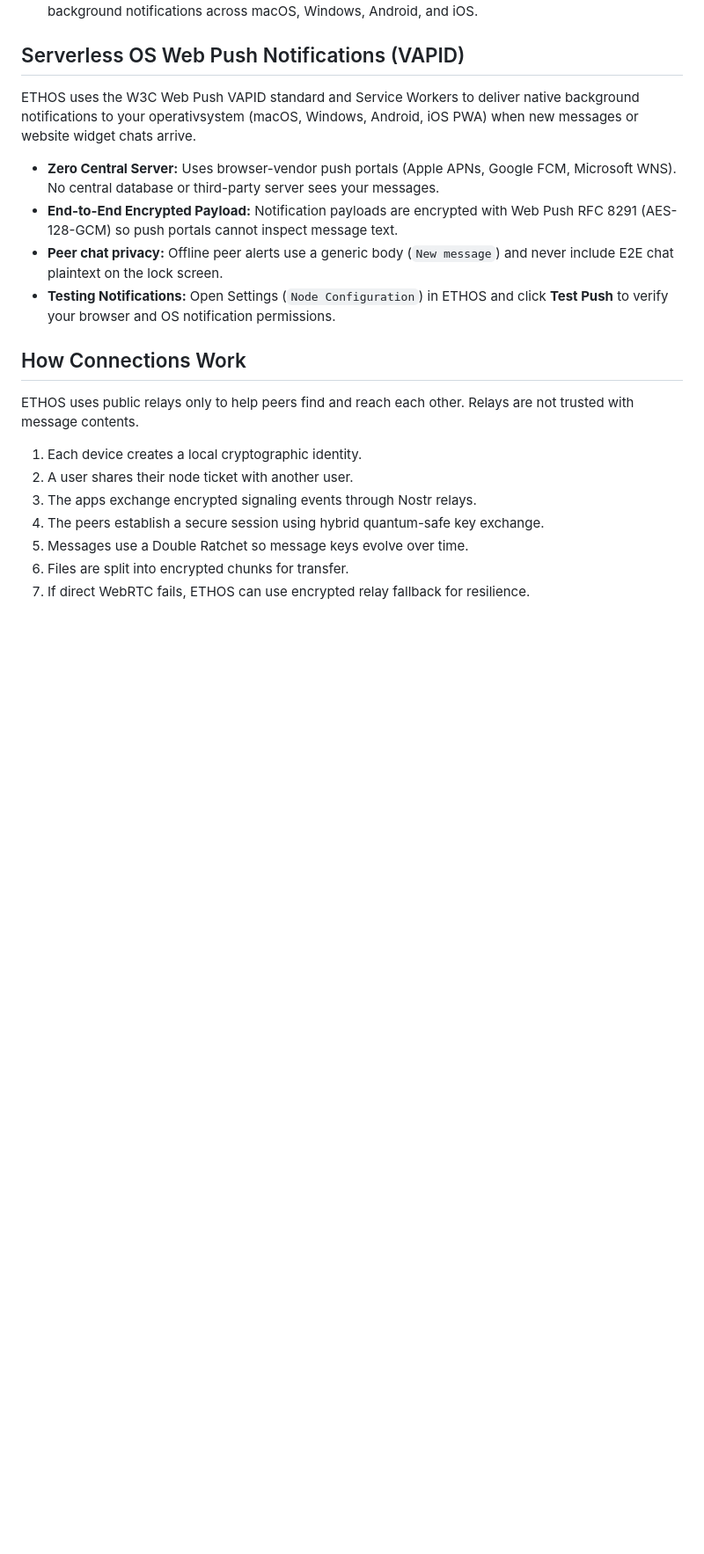
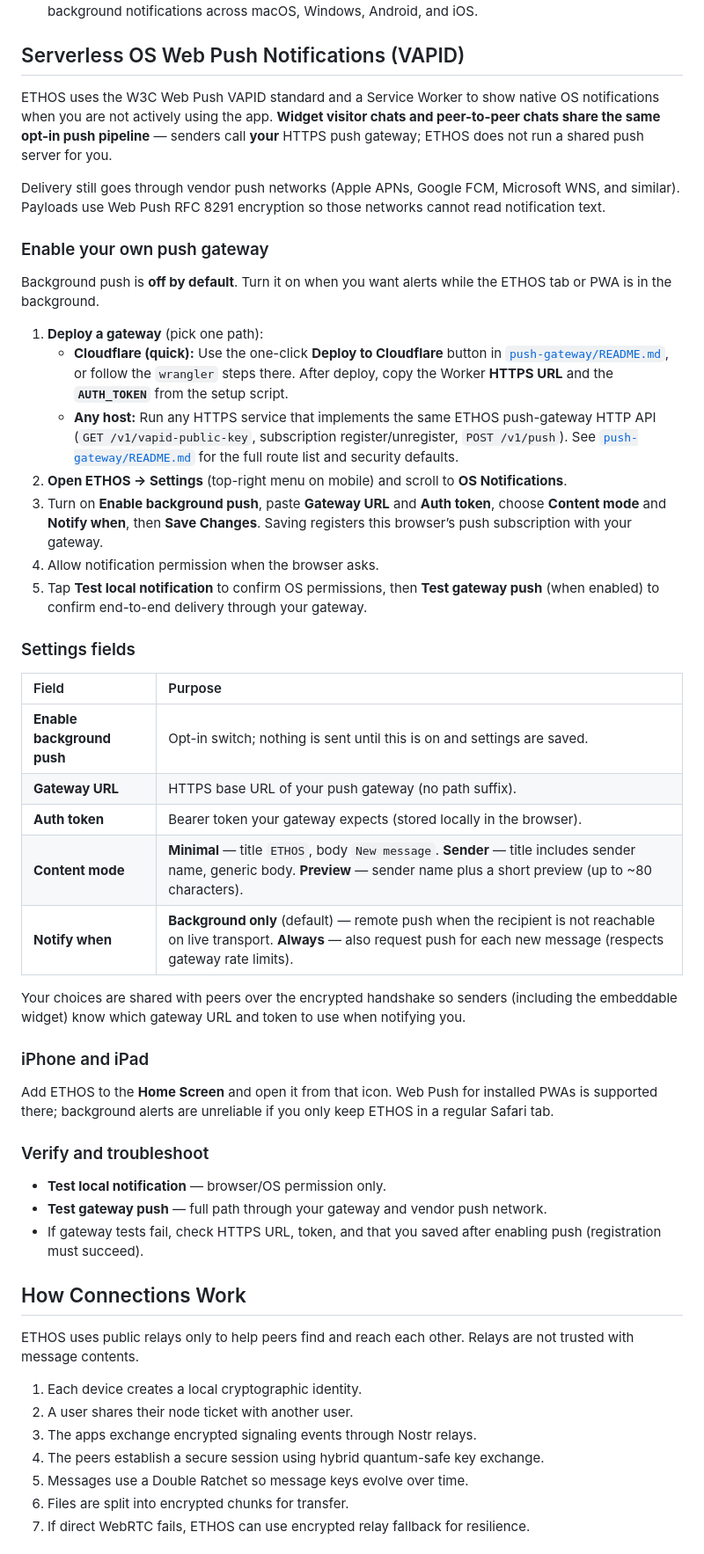
Before and after one commit to aitherapp/ethos-core, a Markdown page: README.md, the part around the change. Shown at 88% size. Drawn GitHub-style; blank space fills up the shorter version.

Commit message:
docs: explain opt-in BYO push gateway setup
Co-authored-by: Cursor <cursoragent@cursor.com>

```diff
--- a/README.md
+++ b/README.md
@@ -55,12 +55,43 @@ Add the following script tag before the closing `</body>` tag of your site:
 
 ## Serverless OS Web Push Notifications (VAPID)
 
-ETHOS uses the W3C Web Push VAPID standard and Service Workers to deliver native background notifications to your operativsystem (macOS, Windows, Android, iOS PWA) when new messages or website widget chats arrive.
+ETHOS uses the W3C Web Push VAPID standard and a Service Worker to show native OS notifications when you are not actively using the app. **Widget visitor chats and peer-to-peer chats share the same opt-in push pipeline** — senders call **your** HTTPS push gateway; ETHOS does not run a shared push server for you.
 
-- **Zero Central Server:** Uses browser-vendor push portals (Apple APNs, Google FCM, Microsoft WNS). No central database or third-party server sees your messages.
-- **End-to-End Encrypted Payload:** Notification payloads are encrypted with Web Push RFC 8291 (AES-128-GCM) so push portals cannot inspect message text.
-- **Peer chat privacy:** Offline peer alerts use a generic body (`New message`) and never include E2E chat plaintext on the lock screen.
-- **Testing Notifications:** Open Settings (`Node Configuration`) in ETHOS and click **Test Push** to verify your browser and OS notification permissions.
+Delivery still goes through vendor push networks (Apple APNs, Google FCM, Microsoft WNS, and similar). Payloads use Web Push RFC 8291 encryption so those networks cannot read notification text.
+
+### Enable your own push gateway
+
+Background push is **off by default**. Turn it on when you want alerts while the ETHOS tab or PWA is in the background.
+
+1. **Deploy a gateway** (pick one path):
+   - **Cloudflare (quick):** Use the one-click **Deploy to Cloudflare** button in [`push-gateway/README.md`](push-gateway/README.md), or follow the `wrangler` steps there. After deploy, copy the Worker **HTTPS URL** and the **`AUTH_TOKEN`** from the setup script.
+   - **Any host:** Run any HTTPS service that implements the same ETHOS push-gateway HTTP API (`GET /v1/vapid-public-key`, subscription register/unregister, `POST /v1/push`). See [`push-gateway/README.md`](push-gateway/README.md) for the full route list and security defaults.
+2. **Open ETHOS → Settings** (top-right menu on mobile) and scroll to **OS Notifications**.
+3. Turn on **Enable background push**, paste **Gateway URL** and **Auth token**, choose **Content mode** and **Notify when**, then **Save Changes**. Saving registers this browser’s push subscription with your gateway.
+4. Allow notification permission when the browser asks.
+5. Tap **Test local notification** to confirm OS permissions, then **Test gateway push** (when enabled) to confirm end-to-end delivery through your gateway.
+
+### Settings fields
+
+| Field | Purpose |
+| :--- | :--- |
+| **Enable background push** | Opt-in switch; nothing is sent until this is on and settings are saved. |
+| **Gateway URL** | HTTPS base URL of your push gateway (no path suffix). |
+| **Auth token** | Bearer token your gateway expects (stored locally in the browser). |
+| **Content mode** | **Minimal** — title `ETHOS`, body `New message`. **Sender** — title includes sender name, generic body. **Preview** — sender name plus a short preview (up to ~80 characters). |
+| **Notify when** | **Background only** (default) — remote push when the recipient is not reachable on live transport. **Always** — also request push for each new message (respects gateway rate limits). |
+
+Your choices are shared with peers over the encrypted handshake so senders (including the embeddable widget) know which gateway URL and token to use when notifying you.
+
+### iPhone and iPad
+
+Add ETHOS to the **Home Screen** and open it from that icon. Web Push for installed PWAs is supported there; background alerts are unreliable if you only keep ETHOS in a regular Safari tab.
+
+### Verify and troubleshoot
+
+- **Test local notification** — browser/OS permission only.
+- **Test gateway push** — full path through your gateway and vendor push network.
+- If gateway tests fail, check HTTPS URL, token, and that you saved after enabling push (registration must succeed).
 
 ## How Connections Work
 
```
